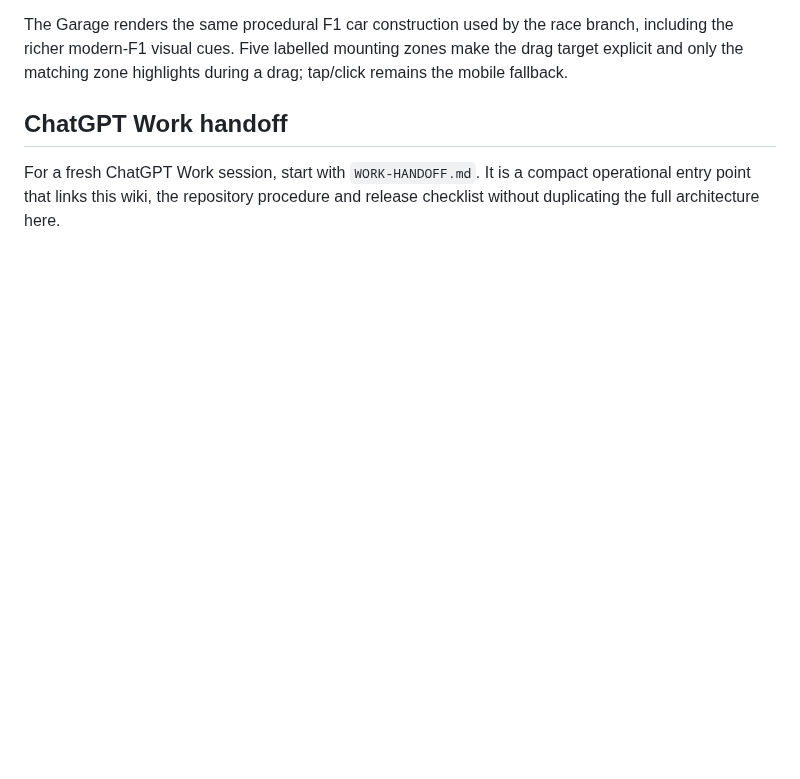
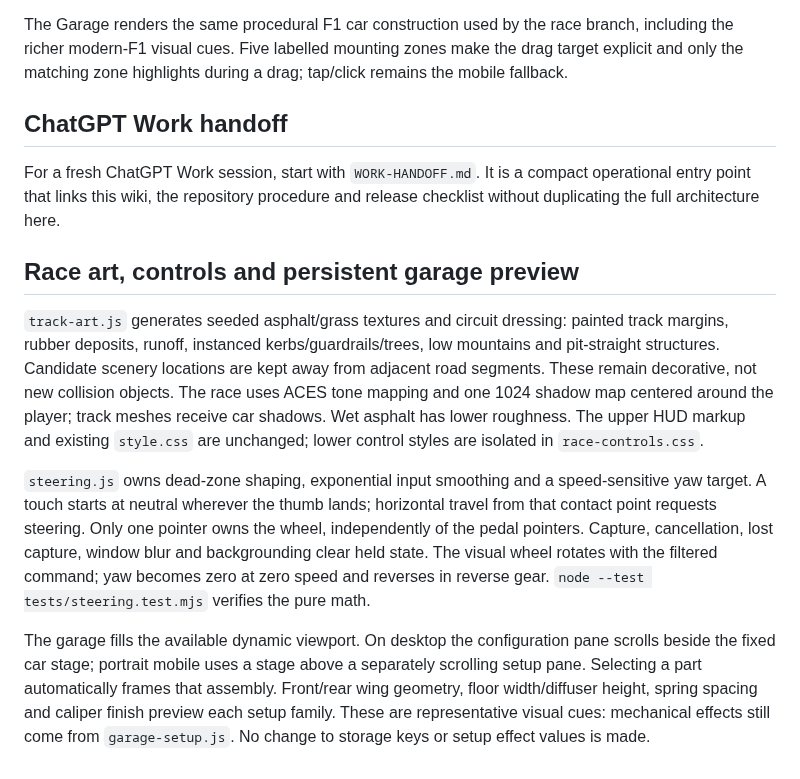
Before and after one commit to ottobit/portfolio-arcade, a Markdown page: games/f1-racer/F1-RACER-WIKI.md, the part around the change. GitHub-like rendering; blank space fills up the shorter version.

Commit message:
feat(f1): three-task upgrade — F1-RACER-WIKI.md

```diff
--- a/games/f1-racer/F1-RACER-WIKI.md
+++ b/games/f1-racer/F1-RACER-WIKI.md
@@ -418,3 +418,30 @@ The Garage renders the same procedural F1 car construction used by the race bran
 ## ChatGPT Work handoff
 
 For a fresh ChatGPT Work session, start with `WORK-HANDOFF.md`. It is a compact operational entry point that links this wiki, the repository procedure and release checklist without duplicating the full architecture here.
+
+## Race art, controls and persistent garage preview
+
+`track-art.js` generates seeded asphalt/grass textures and circuit dressing:
+painted track margins, rubber deposits, runoff, instanced kerbs/guardrails/trees,
+low mountains and pit-straight structures. Candidate scenery locations are kept
+away from adjacent road segments. These remain decorative, not new collision
+objects. The race uses ACES tone mapping and one 1024 shadow map centered around
+the player; track meshes receive car shadows. Wet asphalt has lower roughness.
+The upper HUD markup and existing `style.css` are unchanged; lower control styles
+are isolated in `race-controls.css`.
+
+`steering.js` owns dead-zone shaping, exponential input smoothing and a
+speed-sensitive yaw target. A touch starts at neutral wherever the thumb lands;
+horizontal travel from that contact point requests steering. Only one pointer
+owns the wheel, independently of the pedal pointers. Capture, cancellation,
+lost capture, window blur and backgrounding clear held state. The visual wheel
+rotates with the filtered command; yaw becomes zero at zero speed and reverses
+in reverse gear. `node --test tests/steering.test.mjs` verifies the pure math.
+
+The garage fills the available dynamic viewport. On desktop the configuration
+pane scrolls beside the fixed car stage; portrait mobile uses a stage above a
+separately scrolling setup pane. Selecting a part automatically frames that
+assembly. Front/rear wing geometry, floor width/diffuser height, spring spacing
+and caliper finish preview each setup family. These are representative visual
+cues: mechanical effects still come from `garage-setup.js`. No change to storage
+keys or setup effect values is made.
```
